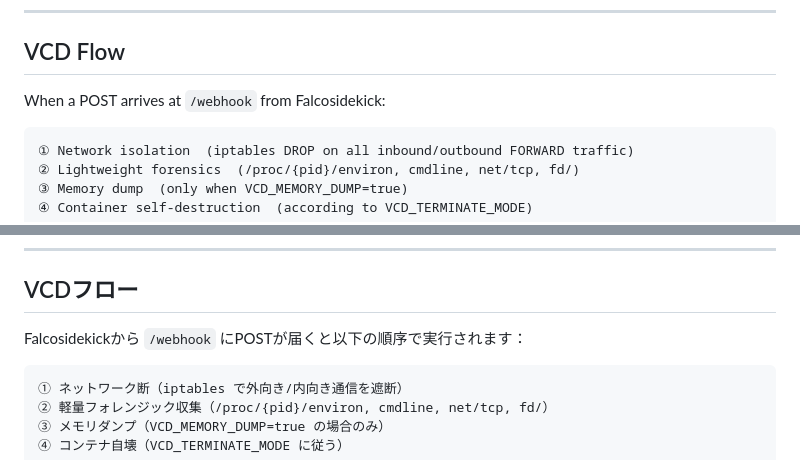
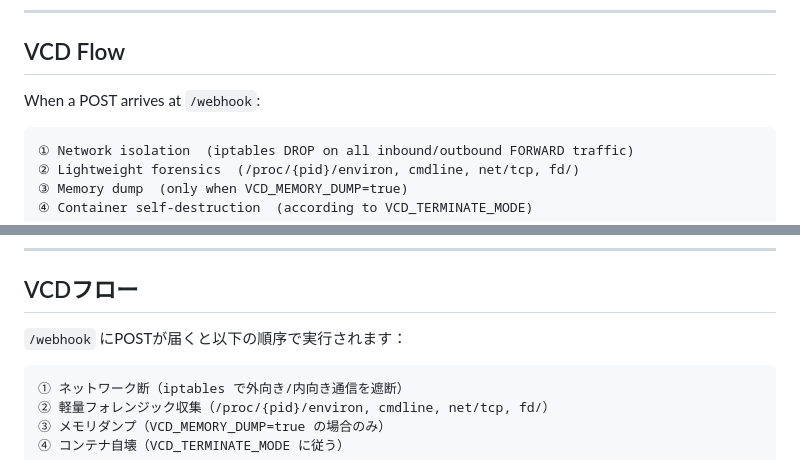
Before and after one commit to nanikore7250/vcd-sidecar, a Markdown page: README.md, 2 parts joined by grey strips. GitHub-like rendering.

Commit message:
fix: Update webhook description in README.md for clarity

````diff
--- a/README.md
+++ b/README.md
@@ -91,7 +91,7 @@ cp falco/vcd_rules.yaml /etc/falco/rules.d/
 
 ## VCD Flow
 
-When a POST arrives at `/webhook` from Falcosidekick:
+When a POST arrives at `/webhook`:
 
 ```
 ① Network isolation  (iptables DROP on all inbound/outbound FORWARD traffic)
@@ -258,7 +258,7 @@ cp falco/vcd_rules.yaml /etc/falco/rules.d/
 
 ## VCDフロー
 
-Falcosidekickから `/webhook` にPOSTが届くと以下の順序で実行されます：
+`/webhook` にPOSTが届くと以下の順序で実行されます：
 
 ```
 ① ネットワーク断（iptables で外向き/内向き通信を遮断）
````
